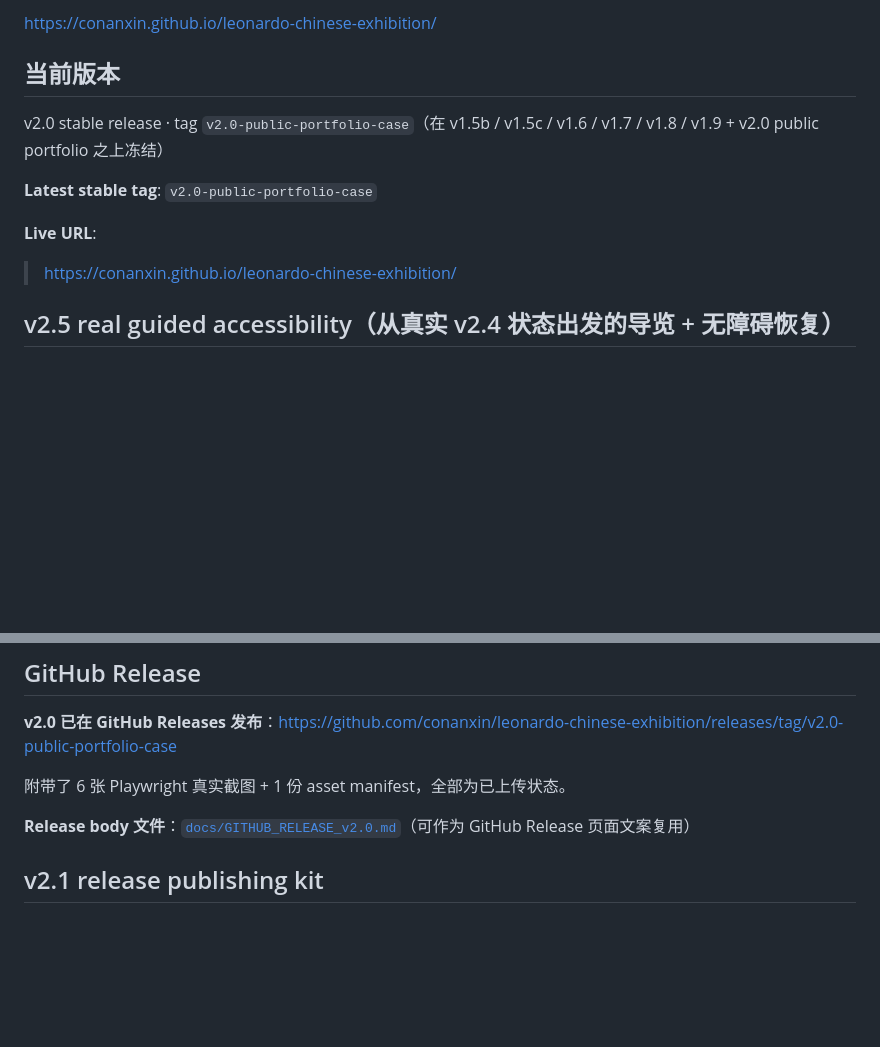
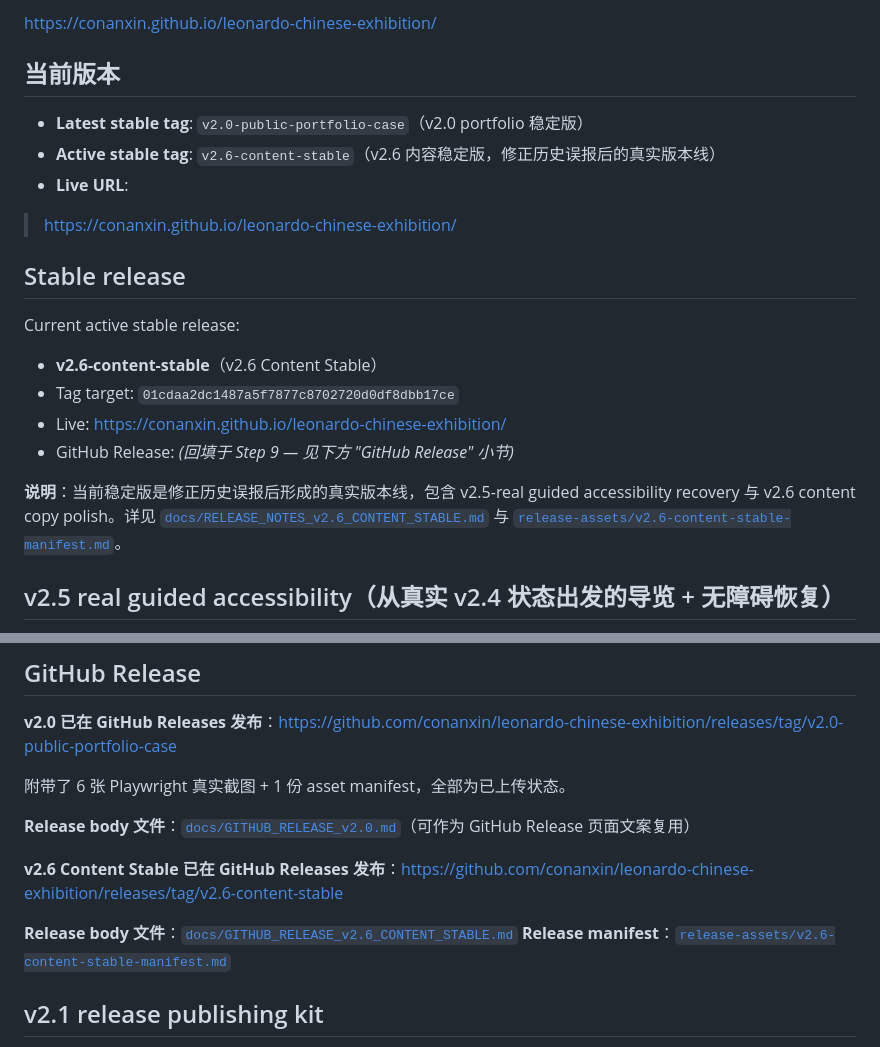
Before and after one commit to conanxin/leonardo-chinese-exhibition, a Markdown page: README.md, 2 parts joined by grey strips. Drawn GitHub-style; blank space fills up the shorter version.

Commit message:
Prepare v2.6 GitHub release package

```diff
--- a/README.md
+++ b/README.md
@@ -6,13 +6,23 @@
 https://conanxin.github.io/leonardo-chinese-exhibition/
 
 ## 当前版本
-v2.0 stable release · tag `v2.0-public-portfolio-case`（在 v1.5b / v1.5c / v1.6 / v1.7 / v1.8 / v1.9 + v2.0 public portfolio 之上冻结）
 
-**Latest stable tag**: `v2.0-public-portfolio-case`
-
-**Live URL**:
+- **Latest stable tag**: `v2.0-public-portfolio-case`（v2.0 portfolio 稳定版）
+- **Active stable tag**: `v2.6-content-stable`（v2.6 内容稳定版，修正历史误报后的真实版本线）
+- **Live URL**:
 
 > https://conanxin.github.io/leonardo-chinese-exhibition/
+
+## Stable release
+
+Current active stable release:
+
+- **v2.6-content-stable**（v2.6 Content Stable）
+- Tag target: `01cdaa2dc1487a5f7877c8702720d0df8dbb17ce`
+- Live: https://conanxin.github.io/leonardo-chinese-exhibition/
+- GitHub Release: *(回填于 Step 9 — 见下方 "GitHub Release" 小节)*
+
+**说明**：当前稳定版是修正历史误报后形成的真实版本线，包含 v2.5-real guided accessibility recovery 与 v2.6 content copy polish。详见 [`docs/RELEASE_NOTES_v2.6_CONTENT_STABLE.md`](docs/RELEASE_NOTES_v2.6_CONTENT_STABLE.md) 与 [`release-assets/v2.6-content-stable-manifest.md`](release-assets/v2.6-content-stable-manifest.md)。
 
 ## v2.5 real guided accessibility（从真实 v2.4 状态出发的导览 + 无障碍恢复）
 
@@ -257,6 +267,11 @@ v2.4 是"观众如何看展品"能力升级版。在不动展览主体（site/
 
 **Release body 文件**：[`docs/GITHUB_RELEASE_v2.0.md`](docs/GITHUB_RELEASE_v2.0.md)（可作为 GitHub Release 页面文案复用）
 
+**v2.6 Content Stable 已在 GitHub Releases 发布**：<https://github.com/conanxin/leonardo-chinese-exhibition/releases/tag/v2.6-content-stable>
+
+**Release body 文件**：[`docs/GITHUB_RELEASE_v2.6_CONTENT_STABLE.md`](docs/GITHUB_RELEASE_v2.6_CONTENT_STABLE.md)
+**Release manifest**：[`release-assets/v2.6-content-stable-manifest.md`](release-assets/v2.6-content-stable-manifest.md)
+
 ## v2.1 release publishing kit
 
 v2.1 是「发布收口」版本：在不改动展览本体和 case-study/ 的前提下，把 v2.0 整理成可在 GitHub Release / X / 作品集 / 个人站点直接复用的发布材料。
```
Also changed, not shown: docs/GITHUB_RELEASE_v2.6_CONTENT_STABLE.md (added, +89 -0 lines), release-assets/v2.6-content-stable-manifest.md (added, +78 -0 lines).
